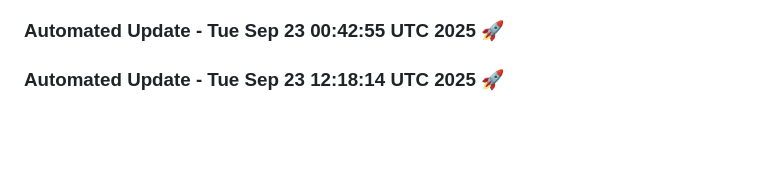
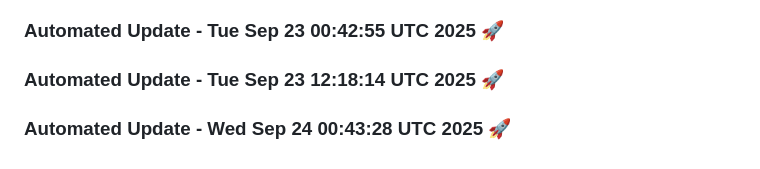
Before and after one commit to tanishq20011430/Web_App, a Markdown page: README.md, the part around the change. Drawn GitHub-style; blank space fills up the shorter version.

Commit message:
Automated daily update: Wed Sep 24 00:43:28 UTC 2025

```diff
--- a/README.md
+++ b/README.md
@@ -1420,3 +1420,6 @@
 
 
 ### Automated Update - Tue Sep 23 12:18:14 UTC 2025 🚀
+
+
+### Automated Update - Wed Sep 24 00:43:28 UTC 2025 🚀
```
